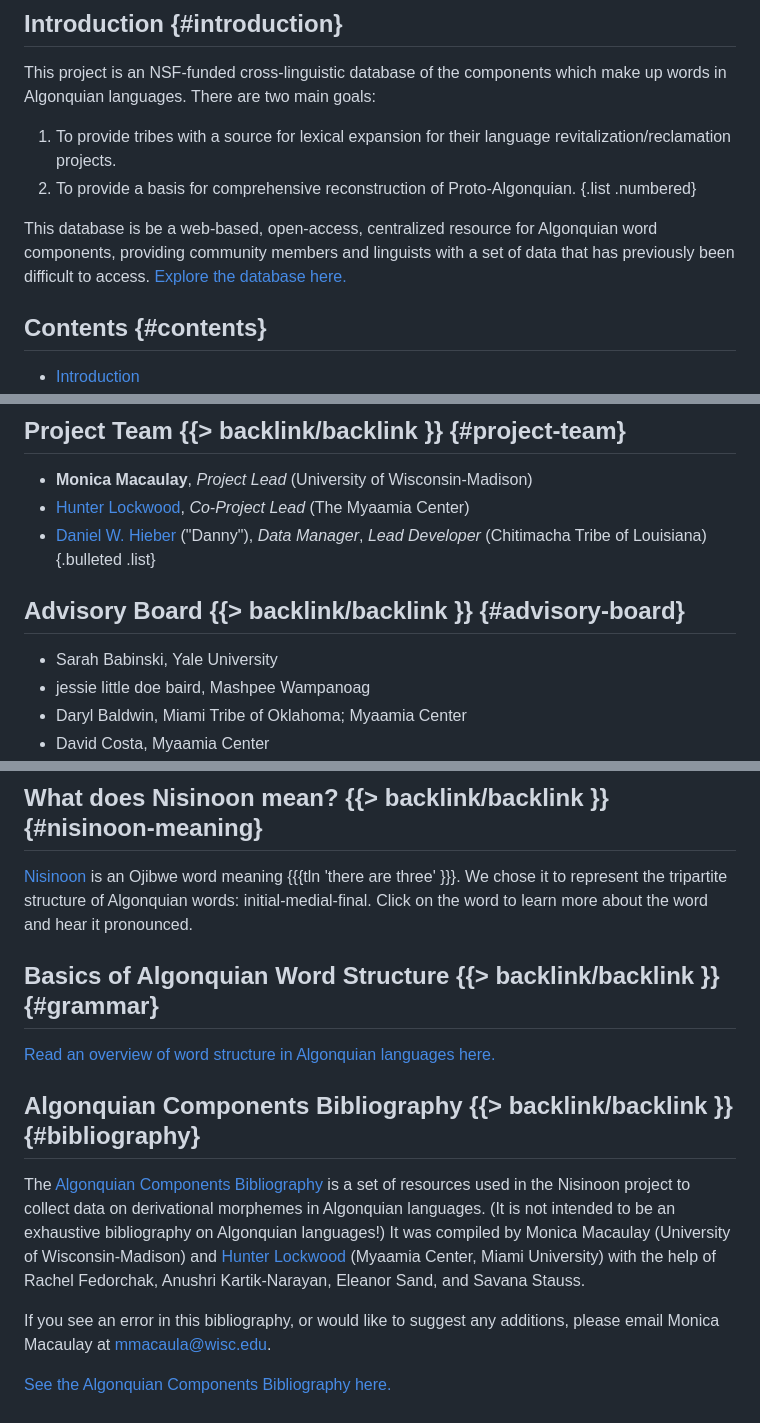
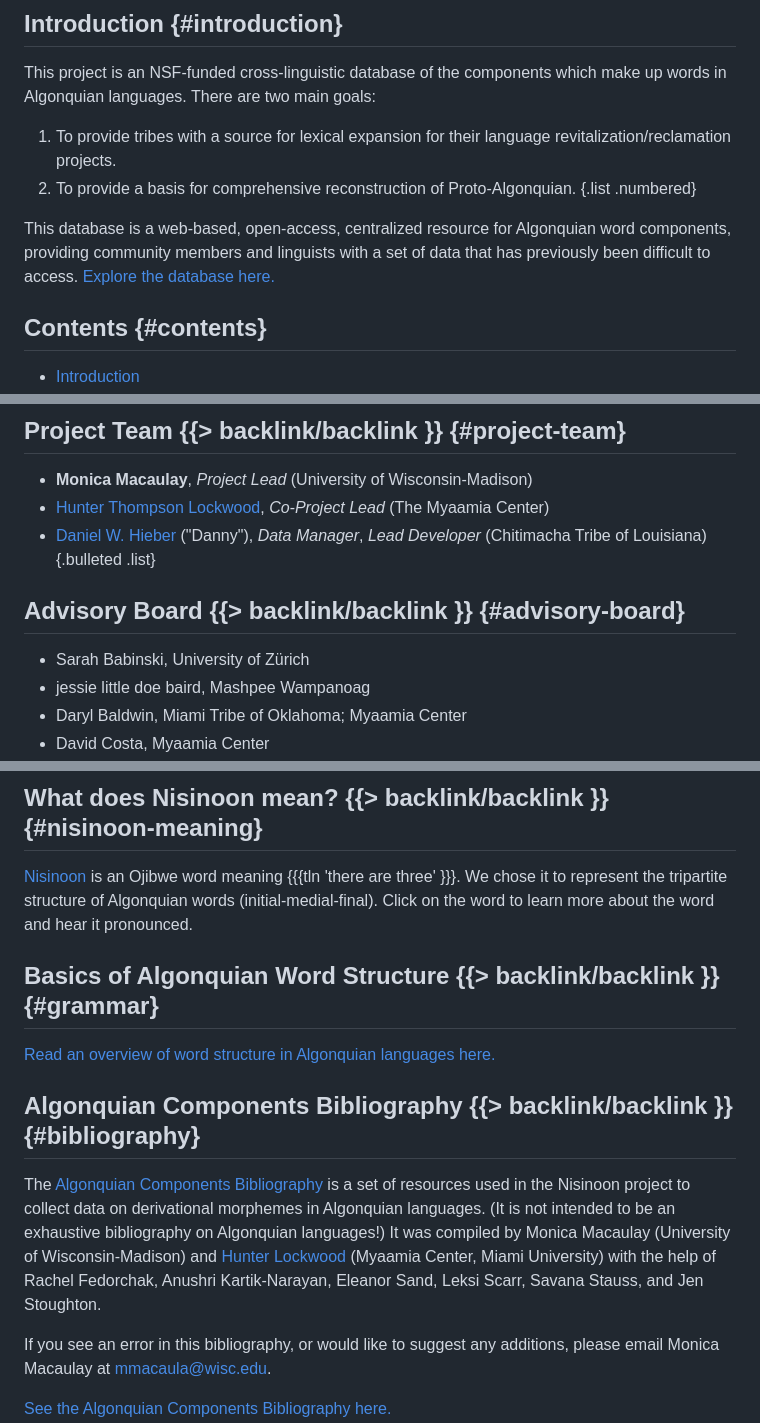
Before and after one commit to dwhieb/Nisinoon, a Markdown page: pages/About/About.md, 3 parts joined by grey strips. Rendered like a GitHub page.

Commit message:
Update About.md
Fixed a typo, changed an affiliation. Just checking to be sure I still know how to edit this.

```diff
--- a/pages/About/About.md
+++ b/pages/About/About.md
@@ -26,7 +26,7 @@ This project is an NSF-funded cross-linguistic database of the components which
 2. To provide a basis for comprehensive reconstruction of Proto-Algonquian.
 {.list .numbered}
 
-This database is be a web-based, open-access, centralized resource for Algonquian word components, providing community members and linguists with a set of data that has previously been difficult to access. [Explore the database here.](/search)
+This database is a web-based, open-access, centralized resource for Algonquian word components, providing community members and linguists with a set of data that has previously been difficult to access. [Explore the database here.](/search)
 
 </section>
 
@@ -45,13 +45,13 @@ This database is be a web-based, open-access, centralized resource for Algonquia
 ## Project Team {{> backlink/backlink }} {#project-team}
 
 - **Monica Macaulay**, *Project Lead* (University of Wisconsin-Madison)
-- [Hunter Lockwood][website-hunter], *Co-Project Lead* (The Myaamia Center)
+- [Hunter Thompson Lockwood][website-hunter], *Co-Project Lead* (The Myaamia Center)
 - [Daniel W. Hieber][website-danny] ("Danny"), *Data Manager*, *Lead Developer* (Chitimacha Tribe of Louisiana)
 {.bulleted .list}
 
 ## Advisory Board {{> backlink/backlink }} {#advisory-board}
 
-- Sarah Babinski, Yale University
+- Sarah Babinski, University of Zürich
 - jessie little doe baird, Mashpee Wampanoag
 - Daryl Baldwin, Miami Tribe of Oklahoma; Myaamia Center
 - David Costa, Myaamia Center
@@ -66,7 +66,7 @@ This database is be a web-based, open-access, centralized resource for Algonquia
 
 ## What does Nisinoon mean? {{> backlink/backlink }} {#nisinoon-meaning}
 
-[Nisinoon][nisinoon-entry] is an Ojibwe word meaning {{{tln 'there are three' }}}. We chose it to represent the tripartite structure of Algonquian words: initial-medial-final. Click on the word to learn more about the word and hear it pronounced.
+[Nisinoon][nisinoon-entry] is an Ojibwe word meaning {{{tln 'there are three' }}}. We chose it to represent the tripartite structure of Algonquian words (initial-medial-final). Click on the word to learn more about the word and hear it pronounced.
 
 ## Basics of Algonquian Word Structure {{> backlink/backlink }} {#grammar}
 
@@ -74,7 +74,7 @@ This database is be a web-based, open-access, centralized resource for Algonquia
 
 ## Algonquian Components Bibliography {{> backlink/backlink }} {#bibliography}
 
-The [Algonquian Components Bibliography](/bibliography) is a set of resources used in the Nisinoon project to collect data on derivational morphemes in Algonquian languages. (It is not intended to be an exhaustive bibliography on Algonquian languages!) It was compiled by Monica Macaulay (University of Wisconsin-Madison) and [Hunter Lockwood][website-hunter] (Myaamia Center, Miami University) with the help of Rachel Fedorchak, Anushri Kartik-Narayan, Eleanor Sand, and Savana Stauss.
+The [Algonquian Components Bibliography](/bibliography) is a set of resources used in the Nisinoon project to collect data on derivational morphemes in Algonquian languages. (It is not intended to be an exhaustive bibliography on Algonquian languages!) It was compiled by Monica Macaulay (University of Wisconsin-Madison) and [Hunter Lockwood][website-hunter] (Myaamia Center, Miami University) with the help of Rachel Fedorchak, Anushri Kartik-Narayan, Eleanor Sand, Leksi Scarr, Savana Stauss, and Jen Stoughton.
 
 If you see an error in this bibliography, or would like to suggest any additions, please email Monica Macaulay at [mmacaula@wisc.edu](mailto:mmacaula@wisc.edu).
 
```
